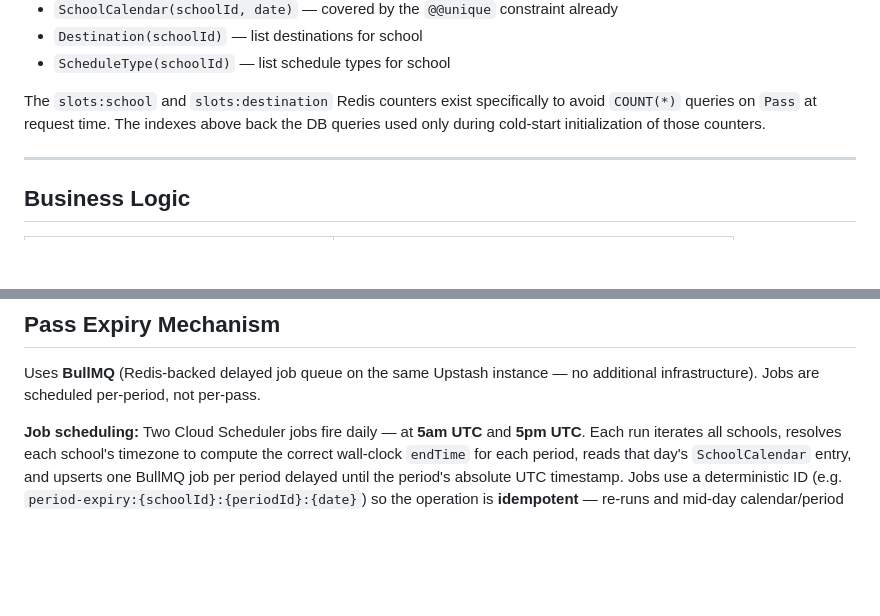
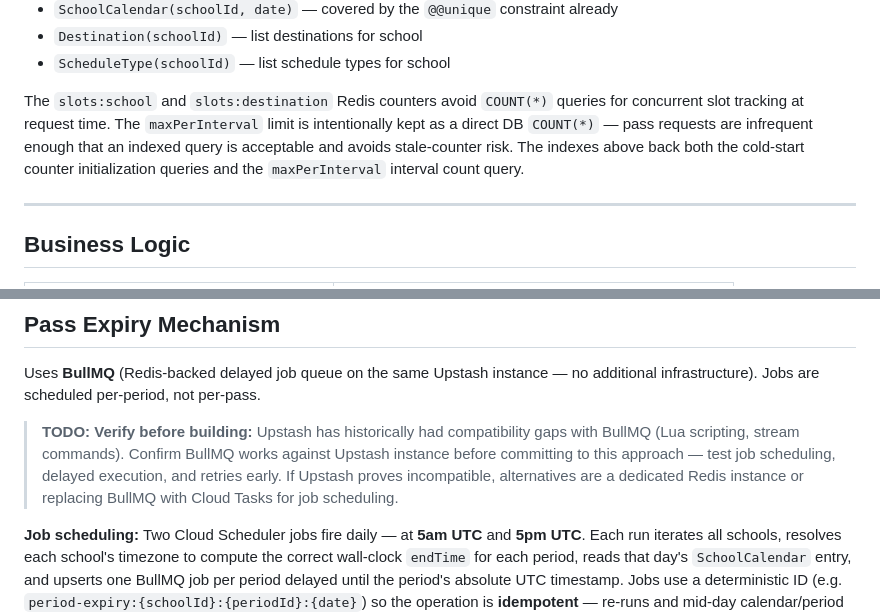
Before and after one commit to bkoch-16/hallpass-backend, a Markdown page: docs/SCHEMA_PLAN.md, 2 parts joined by grey strips. Drawn GitHub-style; blank space fills up the shorter version.

Commit message:
clarify plan details

```diff
--- a/docs/SCHEMA_PLAN.md
+++ b/docs/SCHEMA_PLAN.md
@@ -271,7 +271,7 @@ Indexes are defined inline above on each model. Summary of rationale:
 - `Destination(schoolId)` — list destinations for school
 - `ScheduleType(schoolId)` — list schedule types for school
 
-The `slots:school` and `slots:destination` Redis counters exist specifically to avoid `COUNT(*)` queries on `Pass` at request time. The indexes above back the DB queries used only during cold-start initialization of those counters.
+The `slots:school` and `slots:destination` Redis counters avoid `COUNT(*)` queries for concurrent slot tracking at request time. The `maxPerInterval` limit is intentionally kept as a direct DB `COUNT(*)` — pass requests are infrequent enough that an indexed query is acceptable and avoids stale-counter risk. The indexes above back both the cold-start counter initialization queries and the `maxPerInterval` interval count query.
 
 ---
 
@@ -451,6 +451,8 @@ HTTP REST and WebSocket served from the same Express server.
 
 Uses **BullMQ** (Redis-backed delayed job queue on the same Upstash instance — no additional infrastructure). Jobs are scheduled per-period, not per-pass.
 
+> **TODO: Verify before building:** Upstash has historically had compatibility gaps with BullMQ (Lua scripting, stream commands). Confirm BullMQ works against Upstash instance before committing to this approach — test job scheduling, delayed execution, and retries early. If Upstash proves incompatible, alternatives are a dedicated Redis instance or replacing BullMQ with Cloud Tasks for job scheduling.
+
 **Job scheduling:** Two Cloud Scheduler jobs fire daily — at **5am UTC** and **5pm UTC**. Each run iterates all schools, resolves each school's timezone to compute the correct wall-clock `endTime` for each period, reads that day's `SchoolCalendar` entry, and upserts one BullMQ job per period delayed until the period's absolute UTC timestamp. Jobs use a deterministic ID (e.g. `period-expiry:{schoolId}:{periodId}:{date}`) so the operation is **idempotent** — re-runs and mid-day calendar/period updates safely overwrite the existing job with no duplicates. BullMQ retries failed jobs with exponential backoff; after the retry limit is exhausted the job moves to a dead-letter queue and an alert should fire.
 
 **Scale consideration:** At 100k schools with ~8 periods each, each scheduler run upserts up to 800k BullMQ jobs. The scheduler job must paginate schools (e.g. 1k at a time) and either process batches sequentially or fan out to parallel workers via Cloud Tasks. A single synchronous loop over all schools will exhaust memory and timeout.
```
